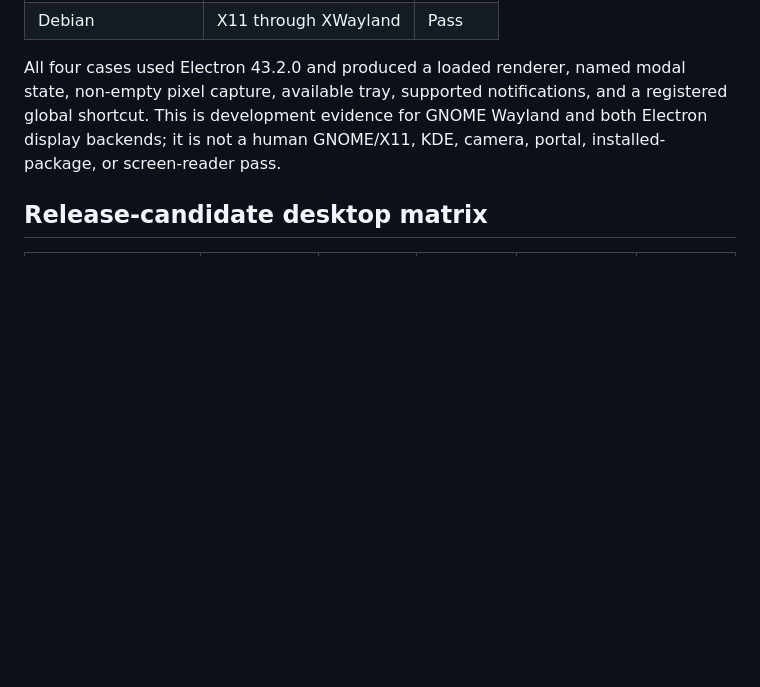
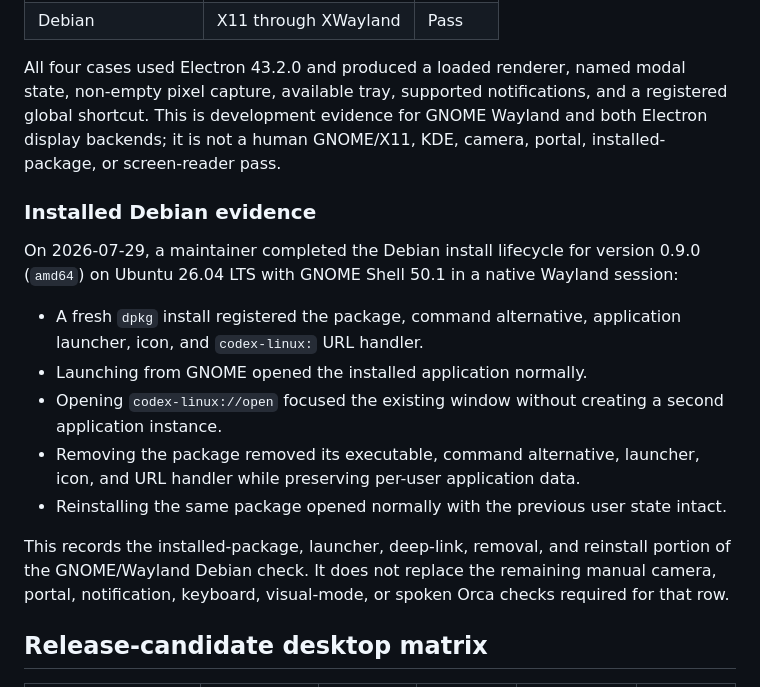
Before and after one commit to zk274/codexishforge, a Markdown page: docs/DESKTOP-COMPATIBILITY.md, the part around the change. Drawn GitHub-style; blank space fills up the shorter version.

Commit message:
docs(release): record installed Debian lifecycle pass

```diff
--- a/docs/DESKTOP-COMPATIBILITY.md
+++ b/docs/DESKTOP-COMPATIBILITY.md
@@ -36,6 +36,18 @@ On 2026-07-29, version 0.9 passed four packaged cases on an Ubuntu GNOME Wayland
 
 All four cases used Electron 43.2.0 and produced a loaded renderer, named modal state, non-empty pixel capture, available tray, supported notifications, and a registered global shortcut. This is development evidence for GNOME Wayland and both Electron display backends; it is not a human GNOME/X11, KDE, camera, portal, installed-package, or screen-reader pass.
 
+### Installed Debian evidence
+
+On 2026-07-29, a maintainer completed the Debian install lifecycle for version 0.9.0 (`amd64`) on Ubuntu 26.04 LTS with GNOME Shell 50.1 in a native Wayland session:
+
+- A fresh `dpkg` install registered the package, command alternative, application launcher, icon, and `codex-linux:` URL handler.
+- Launching from GNOME opened the installed application normally.
+- Opening `codex-linux://open` focused the existing window without creating a second application instance.
+- Removing the package removed its executable, command alternative, launcher, icon, and URL handler while preserving per-user application data.
+- Reinstalling the same package opened normally with the previous user state intact.
+
+This records the installed-package, launcher, deep-link, removal, and reinstall portion of the GNOME/Wayland Debian check. It does not replace the remaining manual camera, portal, notification, keyboard, visual-mode, or spoken Orca checks required for that row.
+
 ## Release-candidate desktop matrix
 
 | Desktop/session | AppImage | Debian | Classic Snap | Keyboard and screen reader | Status |
```
